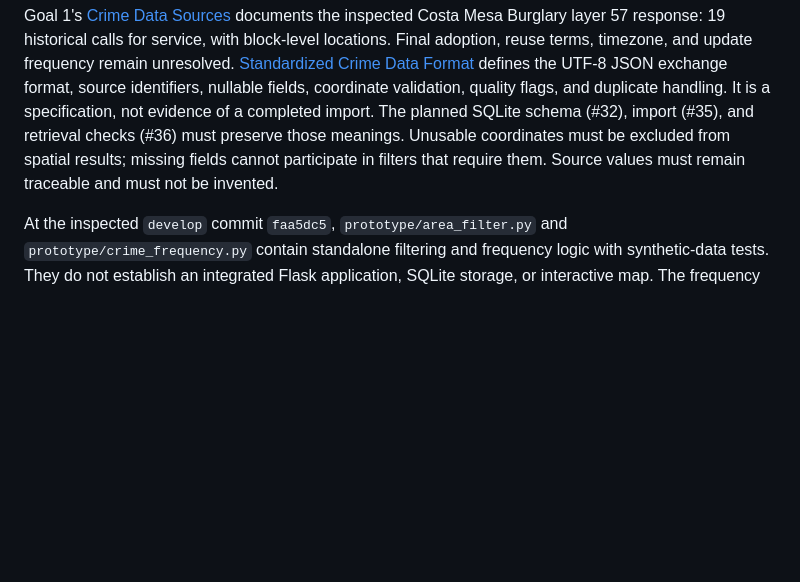
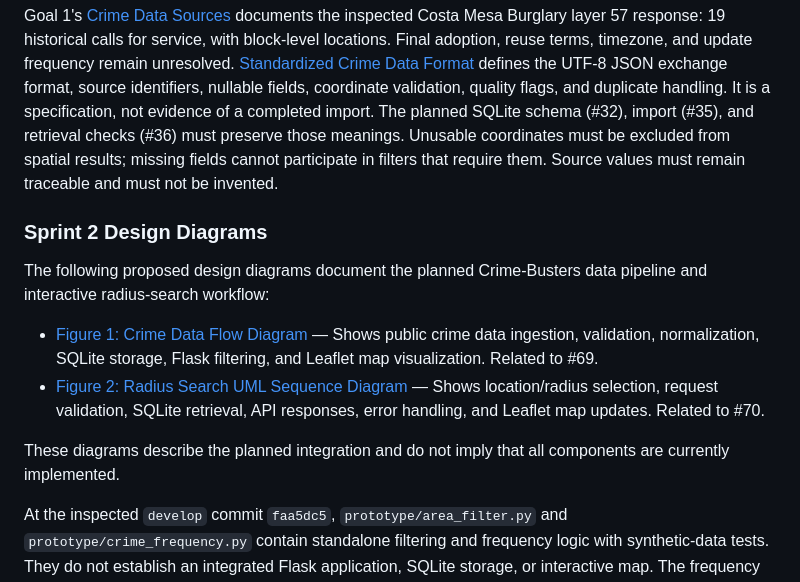
Before and after one commit to miketruong91/CPSC490-G08-Crime-Busters, a Markdown page: proposal/proposal.md, the part around the change. Rendered like a GitHub page; blank space fills up the shorter version.

Commit message:
docs: Link Sprint 2 design diagrams from proposal

```diff
--- a/proposal/proposal.md
+++ b/proposal/proposal.md
@@ -170,6 +170,15 @@ Team members need a computer with Python, Git, a modern browser, and access to t
 
 Goal 1's [Crime Data Sources](../docs/crime-data-sources.md) documents the inspected Costa Mesa Burglary layer 57 response: 19 historical calls for service, with block-level locations. Final adoption, reuse terms, timezone, and update frequency remain unresolved. [Standardized Crime Data Format](../docs/crime-data-format.md) defines the UTF-8 JSON exchange format, source identifiers, nullable fields, coordinate validation, quality flags, and duplicate handling. It is a specification, not evidence of a completed import. The planned SQLite schema (#32), import (#35), and retrieval checks (#36) must preserve those meanings. Unusable coordinates must be excluded from spatial results; missing fields cannot participate in filters that require them. Source values must remain traceable and must not be invented.
 
+### Sprint 2 Design Diagrams
+
+The following proposed design diagrams document the planned Crime-Busters data pipeline and interactive radius-search workflow:
+
+- [Figure 1: Crime Data Flow Diagram](../docs/design/data-flow.md) — Shows public crime data ingestion, validation, normalization, SQLite storage, Flask filtering, and Leaflet map visualization. Related to #69.
+- [Figure 2: Radius Search UML Sequence Diagram](../docs/design/radius-search-sequence.md) — Shows location/radius selection, request validation, SQLite retrieval, API responses, error handling, and Leaflet map updates. Related to #70.
+
+These diagrams describe the planned integration and do not imply that all components are currently implemented.
+
 At the inspected `develop` commit `faa5dc5`, `prototype/area_filter.py` and `prototype/crime_frequency.py` contain standalone filtering and frequency logic with synthetic-data tests. They do not establish an integrated Flask application, SQLite storage, or interactive map. The frequency module reads `date`/`time` or combined timestamps, while the standardized format uses `incident_date`/`incident_time`; an explicit adapter or reviewed interface change and tests are needed before integration. The scaffold login example does not establish a project authentication requirement.
 
 ### Architecture and system context diagrams
```
